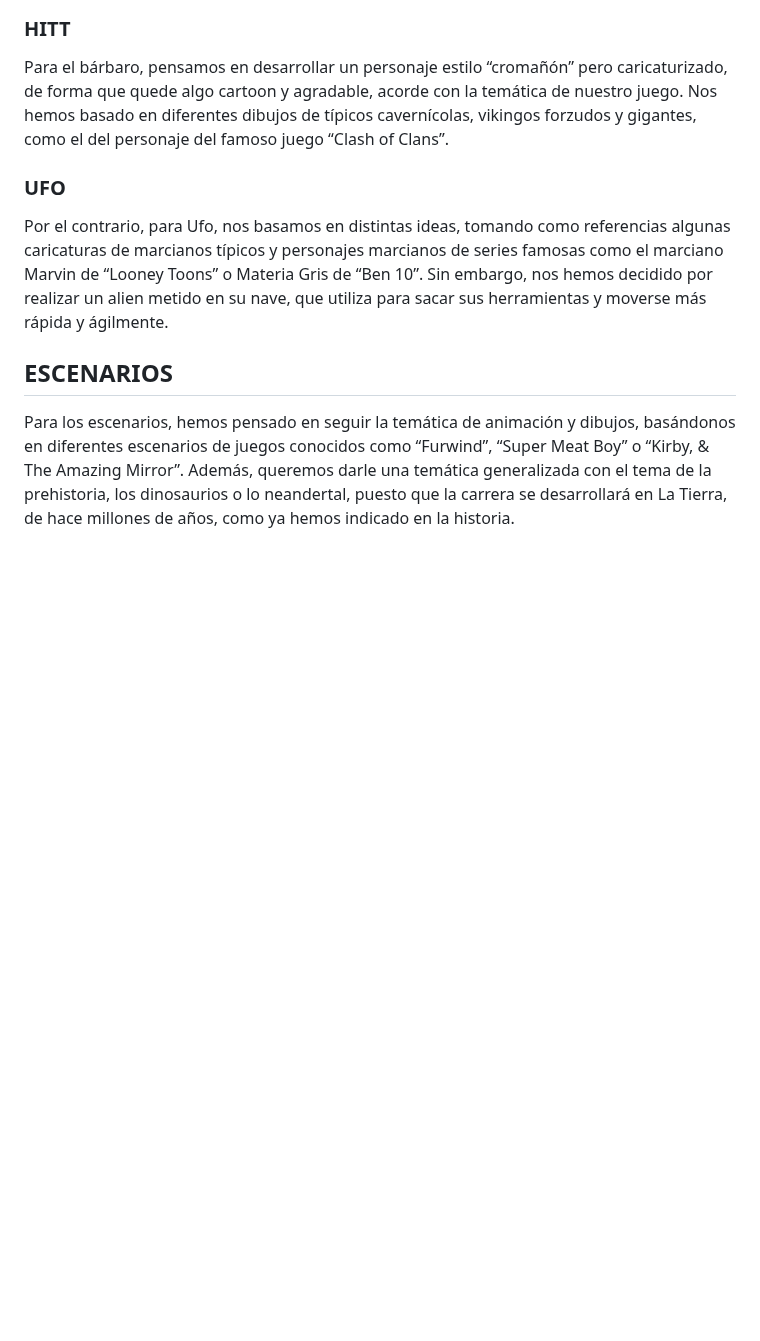
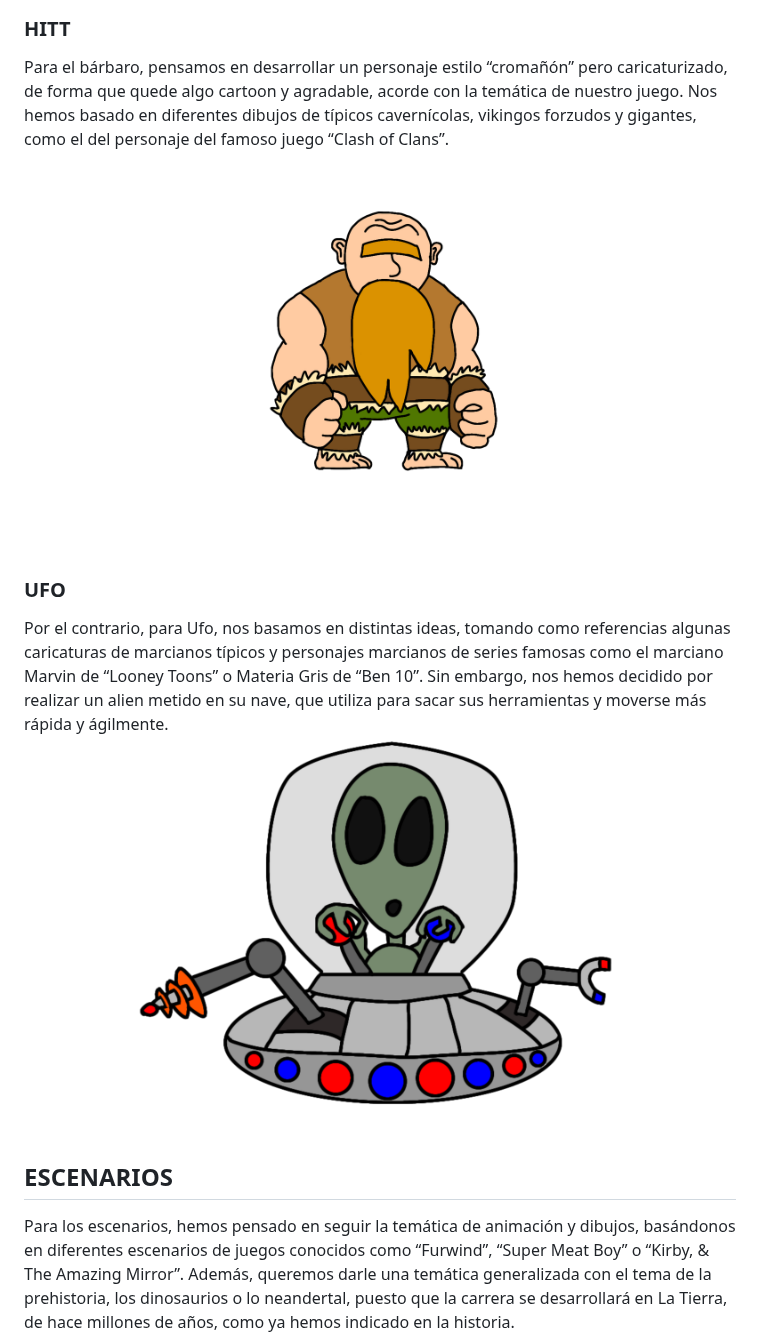
Before and after one commit to dperezn2021/juegosEnRed, a Markdown page: README.md, the part around the change. Rendered like a GitHub page; blank space fills up the shorter version.

```diff
--- a/README.md
+++ b/README.md
@@ -57,9 +57,11 @@ Poción rápida (Te da un 50% más de velocidad durante un corto periodo de tiem
 Como ya hemos comentado, nuestros personajes serán Hitt, un cromañón testarudo, fuerte y bruto, que destroza todo lo que toca; y Ufo, un pequeño marciano de altas habilidades que con su inteligencia es capaz de cosas impensables.
  ### HITT
 Para el bárbaro, pensamos en desarrollar un personaje estilo “cromañón” pero caricaturizado, de forma que quede algo cartoon y agradable, acorde con la temática de nuestro juego. Nos hemos basado en diferentes dibujos de típicos cavernícolas, vikingos forzudos y gigantes, como el del personaje del famoso juego “Clash of Clans”.
+![Hitt](Hitt.png)
 
  ### UFO
 Por el contrario, para Ufo, nos basamos en distintas ideas, tomando como referencias algunas caricaturas de marcianos típicos y personajes marcianos de series famosas como el marciano Marvin de “Looney Toons” o Materia Gris de “Ben 10”. Sin embargo, nos hemos decidido por realizar un alien metido en su nave, que utiliza para sacar sus herramientas y moverse más rápida y ágilmente.
+![UFO](Ufo.png)
 
 ## ESCENARIOS
 Para los escenarios, hemos pensado en seguir la temática de animación y dibujos, basándonos en diferentes escenarios de juegos conocidos como “Furwind”, “Super Meat Boy” o “Kirby, & The Amazing Mirror”. Además, queremos darle una temática generalizada con el tema de la prehistoria, los dinosaurios o lo neandertal, puesto que la carrera se desarrollará en La Tierra, de hace millones de años, como ya hemos indicado en la historia.
```
